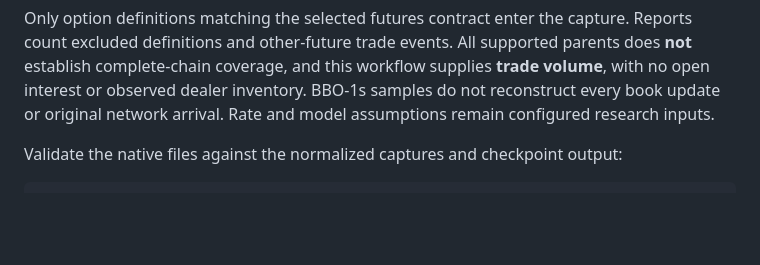
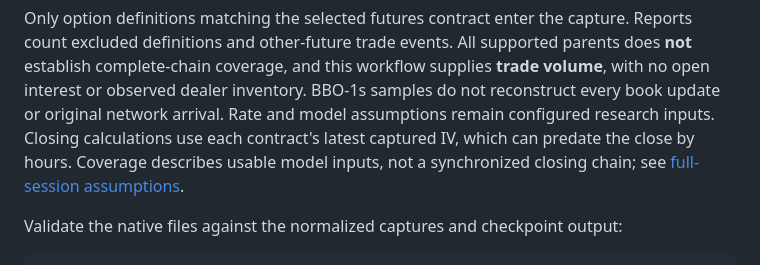
Before and after one commit to zrack/gex-terminal, a Markdown page: docs/databento-credit-trial.md, the part around the change. Rendered like a GitHub page; blank space fills up the shorter version.

```diff
--- a/docs/databento-credit-trial.md
+++ b/docs/databento-credit-trial.md
@@ -318,6 +318,9 @@ All supported parents does **not** establish complete-chain coverage, and this
 workflow supplies **trade volume**, with no open interest or observed dealer
 inventory. BBO-1s samples do not reconstruct every book update or original
 network arrival. Rate and model assumptions remain configured research inputs.
+Closing calculations use each contract's latest captured IV, which can predate
+the close by hours. Coverage describes usable model inputs, not a synchronized
+closing chain; see [full-session assumptions](model-assumptions.md).
 
 Validate the native files against the normalized captures and checkpoint output:
 
```
Also changed, not shown: docs/model-assumptions.md (+10 -0 lines).
